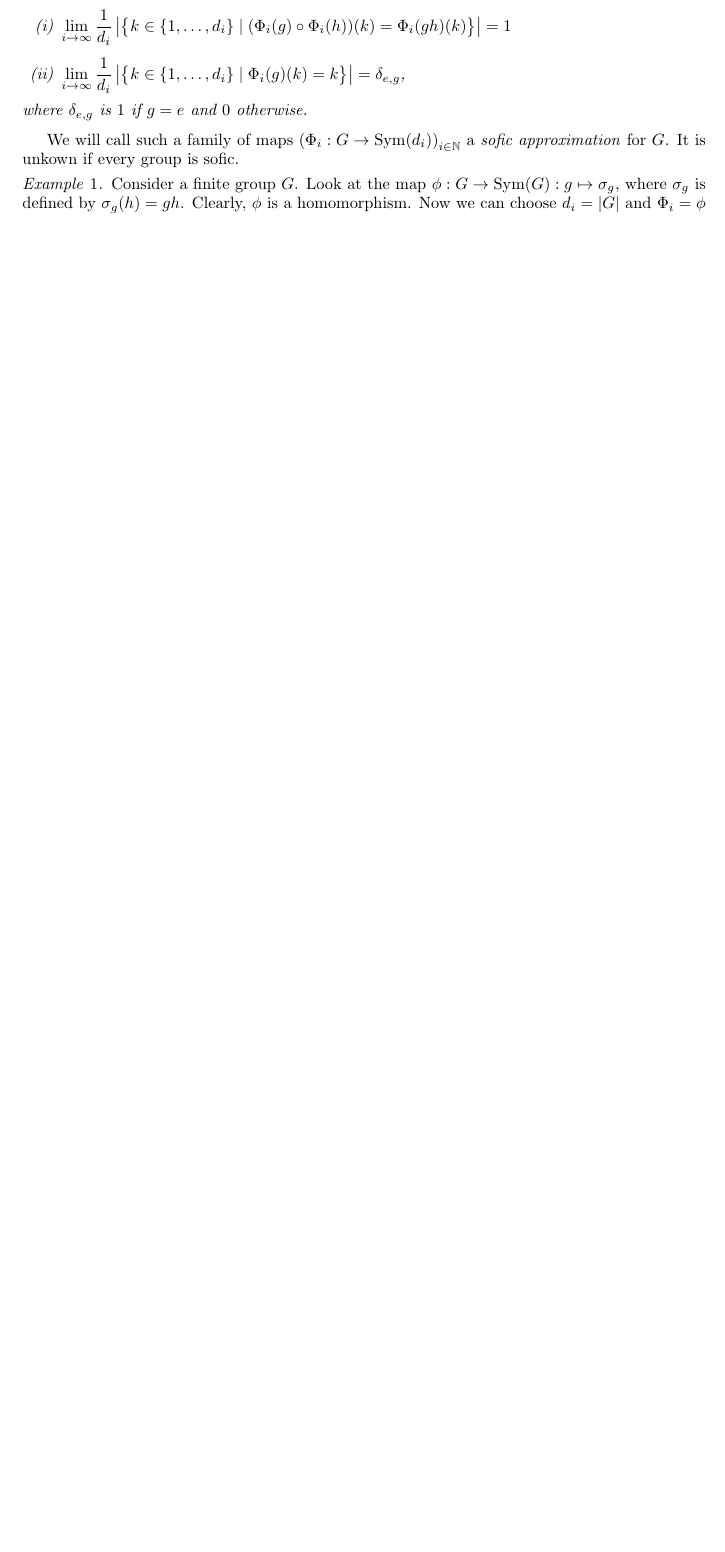
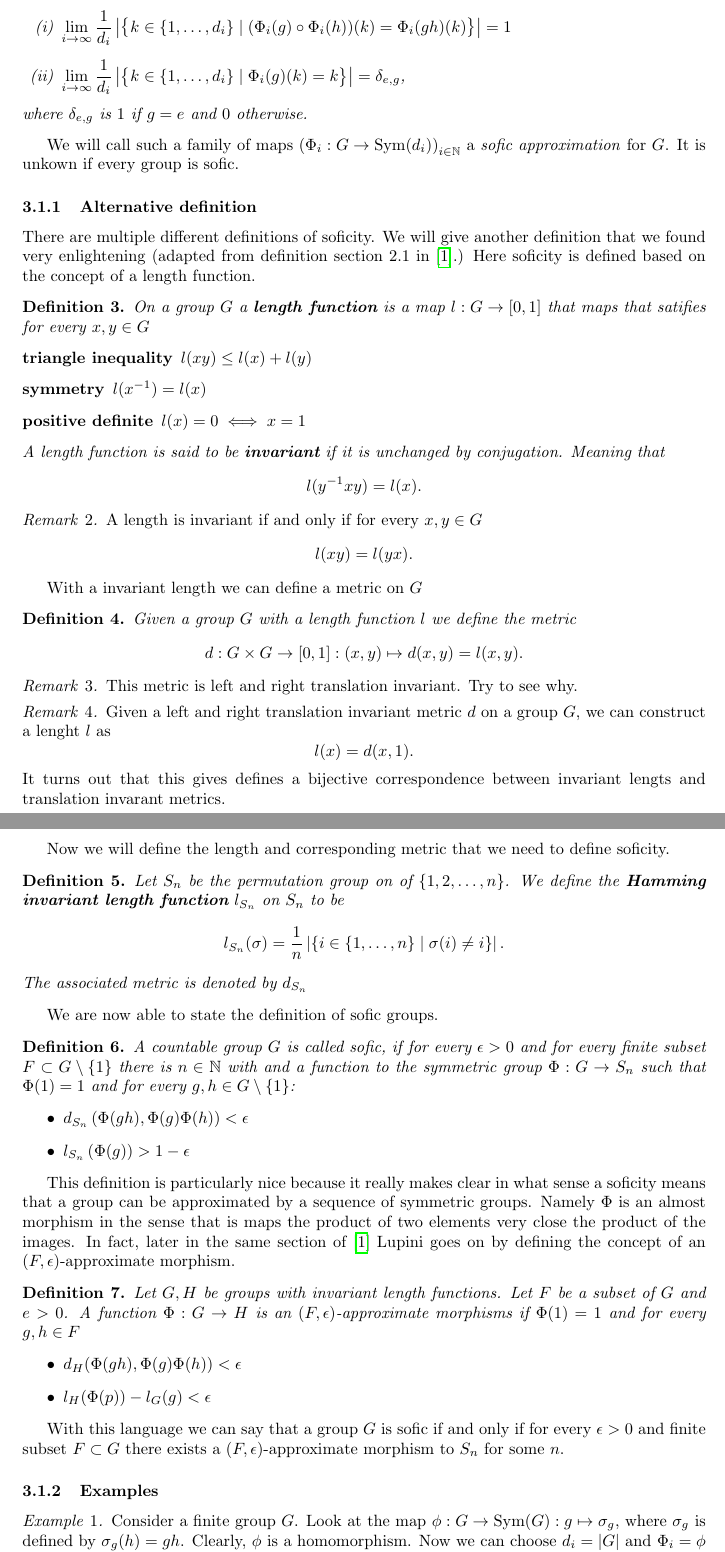
Before and after one commit to MichaelMaex/Eindproject-1, a LaTeX document (Verslag/verslag.tex): part of page 6 of 15 before the commit and two parts of pages 6 and 7 of 18 after it, the two joined at a grey line, cut so that both start at the same text, the shorter picture padded with empty space. Compiled offline with pdfLaTeX.

Commit message:
added the alternative def for sofic from CaprLup

```diff
--- a/Verslag/verslag.tex
+++ b/Verslag/verslag.tex
@@ -210,8 +210,73 @@ Note how the argument hinges on the fact that the map $\phi$ is guarantied to be
 
     % Alternative definitions here (Capraro-Lupini definition, example 2.1.8)
 
+	\subsubsection{Alternative definition}
+	There are multiple different definitions of soficity.
+	We will give another definition that we found very enlightening (adapted from definition section 2.1 in \cite{capraro_lupini_2015}.)
+	Here soficity is defined based on the concept of a length function.
+	\begin{definition}
+		On a group $G$ a \textbf{length function} is a map $l: G \to [0,1]$ that maps that satifies for every  $x, y \in G$
+		\begin{description}
+			\item[triangle inequality] $l(xy) \le l(x) + l(y)$
+			\item[symmetry]  $l(x^{-1}) = l(x)$
+			\item[positive definite] $l(x) = 0 \iff x =1$
+		\end{description}
+		A length function is said to be \textbf{invariant} if it is unchanged by conjugation. Meaning that \[
+			l(y^{-1}xy) = l(x)
+		.\]
+	\end{definition}
+	\begin{remark}
+		A length is invariant if and only if for every $x, y \in G$ \[
+			l(xy) = l(yx)
+		.\]
+	\end{remark}
+
+	With a invariant length we can define a metric on $G$
+	 \begin{definition}
+	 Given a group $G$ with a length function $l$ we define the metric \[d: G\times G \to [0,1]: (x,y) \mapsto d(x,y) = l(x,y). \]
+	\end{definition}
+	\begin{remark}
+		This metric is left and right translation invariant. Try to see why.
+	\end{remark}
+	\begin{remark}
+		Given a left and right translation invariant metric $d$ on a group  $G$, we can construct a lenght  $l$ as  \[
+			l(x) = d(x, 1)
+		.\]
+		It turns out that this gives defines a bijective correspondence between invariant lengts and translation invarant metrics.
+	\end{remark}
+
+	Now we will define the length and corresponding metric that we need to define soficity.
+
+	\begin{definition}
+		Let $S_n$ be the permutation group on of $\left\{ 1,2,\ldots,n \right\} $.
+		We define the \textbf{Hamming invariant length function} $l_{S_n}$ on $S_n$ to be \[
+			l_{S_n}(\sigma) = \frac{1}{n} \card{\left\{ i \in \left\{ 1, \ldots, n \right\} \mid \sigma(i)\ne i \right\} }
+		.\]
+		The associated metric is denoted by $d_{S_n}$
+	\end{definition}
+	We are now able to state the definition of sofic groups.
+	\begin{definition}
+		A countable group $G$ is called sofic, if for every $\epsilon > 0$ and for every finite subset  $F \subset G\setminus\{1\}$ there is $n \in \N$ with and a function to the symmetric group $\Phi: G \to S_n$ such that $\Phi(1) = 1$ and for every  $g, h \in G\setminus \{1\} $:
+		\begin{itemize}
+			\item $d_{S_n}\left( \Phi(gh), \Phi(g)\Phi(h) \right) < \epsilon$
+			\item $l_{S_n} \left( \Phi(g) \right) > 1-\epsilon$
+		\end{itemize}
+	\end{definition}
+	This definition is particularly nice because it really makes clear in what sense a soficity means that a group can be approximated by a sequence of symmetric groups.
+	Namely $\Phi$ is an almost morphism in the sense that is maps the product of two elements very close the product of the images. In fact, later in the same section of \cite{capraro_lupini_2015} Lupini goes on by defining the concept of an $(F, \epsilon)$-approximate morphism.
+	\begin{definition}
+		Let $G, H$ be groups with invariant length functions.
+		Let $F$ be a subset of $G$ and  $e > 0$.
+		A function $\Phi:  G \to H$ is an $(F,\epsilon)$-approximate morphisms if $\Phi(1) = 1$ and for every $g, h \in F$
+		\begin{itemize}
+			\item $d_H(\Phi(gh),\Phi(g)\Phi(h)) < \epsilon$
+			\item $l_H(\Phi(p)) - l_G(g) < \epsilon$
+		\end{itemize}
+	\end{definition}
+	With this language we can say that a group $G$ is sofic if and only if for every $\epsilon >0$ and finite subset $F \subset G$ there exists a $(F,\epsilon)$-approximate morphism to $S_n$ for some  $n$.
 
 
+	\subsubsection{Examples}
     \begin{example}\label{ex:finite_group_sofic}
     Consider a finite group $G$. Look at the map $\phi: G \to \sym(G): g \mapsto \sigma_g$, where $\sigma_g$ is defined by $\sigma_g(h) = gh$. Clearly, $\phi$ is a homomorphism. Now we can choose $d_i = \card G$ and $\Phi_i = \phi$ for all $i \in \N$. Here we have identified $\sym(G)$ with $\sym(d_i)$. The first condition is satisfied since $\phi$ is a morphism. The second condition follows from the fact that $\sigma_g(h) = gh = h$ if and only if $g$ is the identity.
      Hence every finite group is sofic.
```
Also changed, not shown: Verslag/verslag.tex (2 more changed lines).
